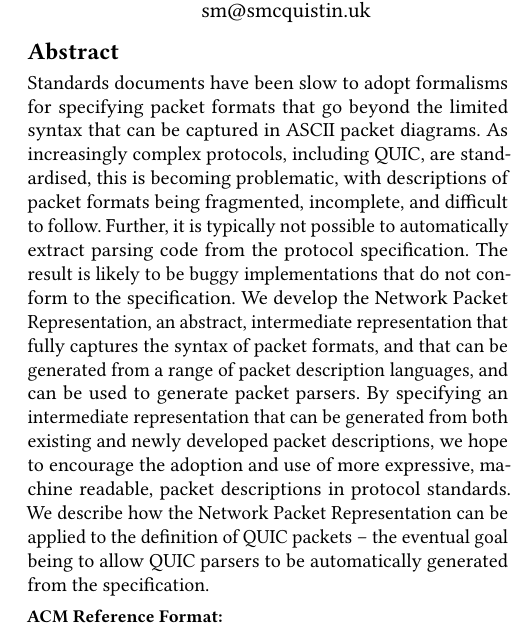
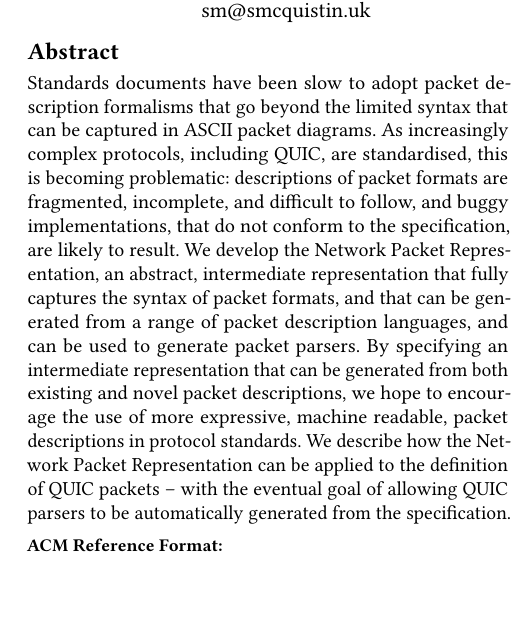
Before and after one commit to DavidSouthgate/improving-protocol-standards, a LaTeX paper (papers/improving-quic-docs.tex): part of one column of page 1 of 7, cut so that both start at the same text, the shorter picture padded with empty space. Compiled offline with pdfLaTeX.

Commit message:
Abstract

```diff
--- a/papers/improving-quic-docs.tex
+++ b/papers/improving-quic-docs.tex
@@ -61,26 +61,23 @@
 %  - Say what your solution achieves
 %  - Say what follows from your solution
 
-  Standards documents have been slow to adopt formalisms for specifying
-  packet formats that go beyond the limited syntax that can be captured
+  Standards documents have been slow to adopt packet description formalisms
+  that go beyond the limited syntax that can be captured
   in ASCII packet diagrams.
   As increasingly complex protocols, including QUIC, are standardised,
-  this is becoming problematic, with descriptions of packet formats being
-  fragmented, incomplete, and difficult to follow.
-  Further, it is typically not possible to automatically extract parsing
-  code from the protocol specification.
-  The result is likely to be buggy implementations that do not conform
-  to the specification.
+  this is becoming problematic: descriptions of packet formats are
+  fragmented, incomplete, and difficult to follow, and buggy implementations,
+  that do not conform to the specification, are likely to result.
   We develop the Network Packet Representation, an abstract, intermediate
   representation that fully captures the syntax of packet formats, and
   that can be generated from a range of packet description languages,
   and can be used to generate packet parsers.
   By specifying an intermediate representation that can be generated from
-  both existing and newly developed packet descriptions, we hope to
-  encourage the adoption and use of more expressive, machine readable,
+  both existing and novel packet descriptions, we hope to
+  encourage the use of more expressive, machine readable,
   packet descriptions in protocol standards.
   We describe how the Network Packet Representation can be applied to
-  the definition of QUIC packets -- the eventual goal being to allow QUIC
+  the definition of QUIC packets -- with the eventual goal of allowing QUIC
   parsers to be automatically generated from the specification.
 
 \end{abstract}
```
